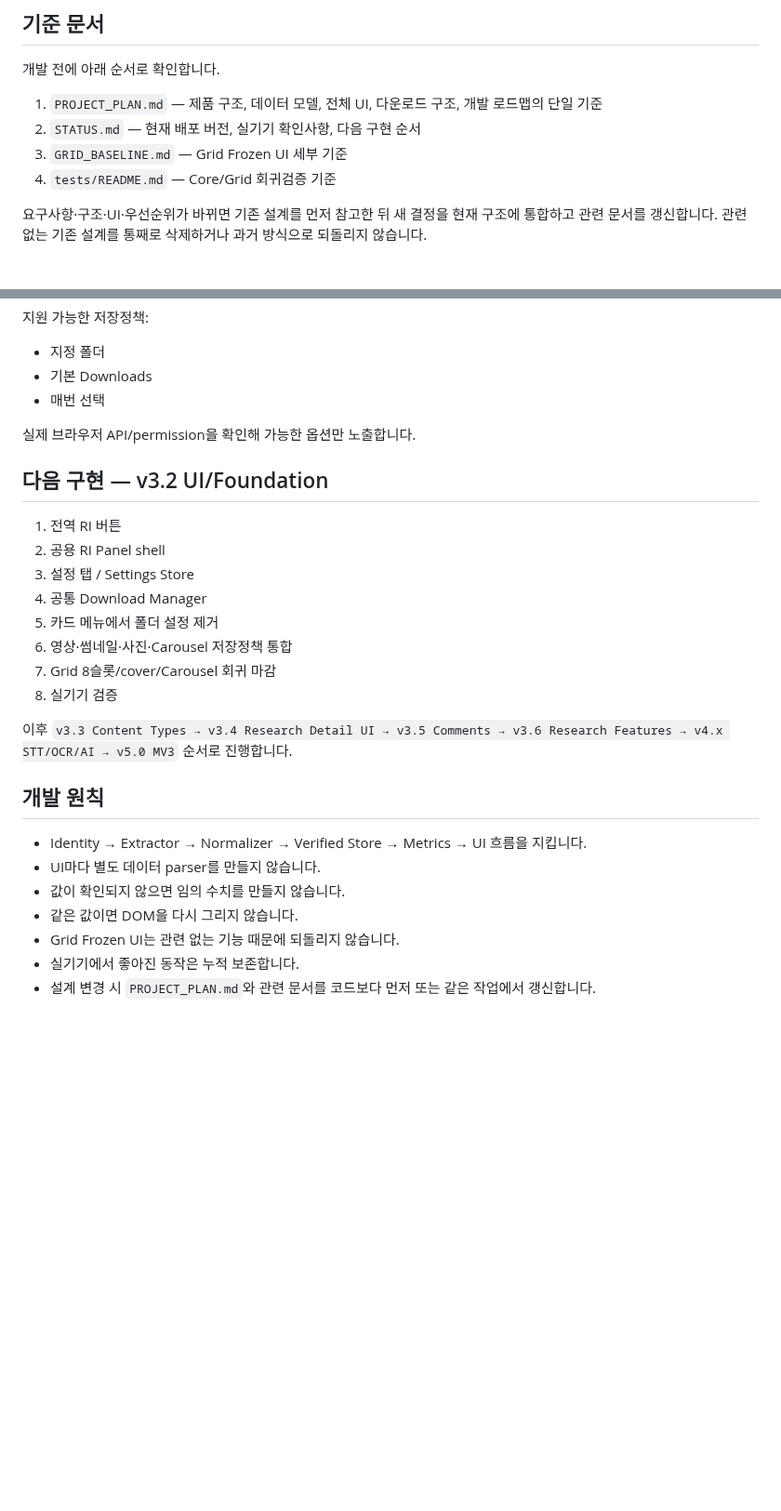
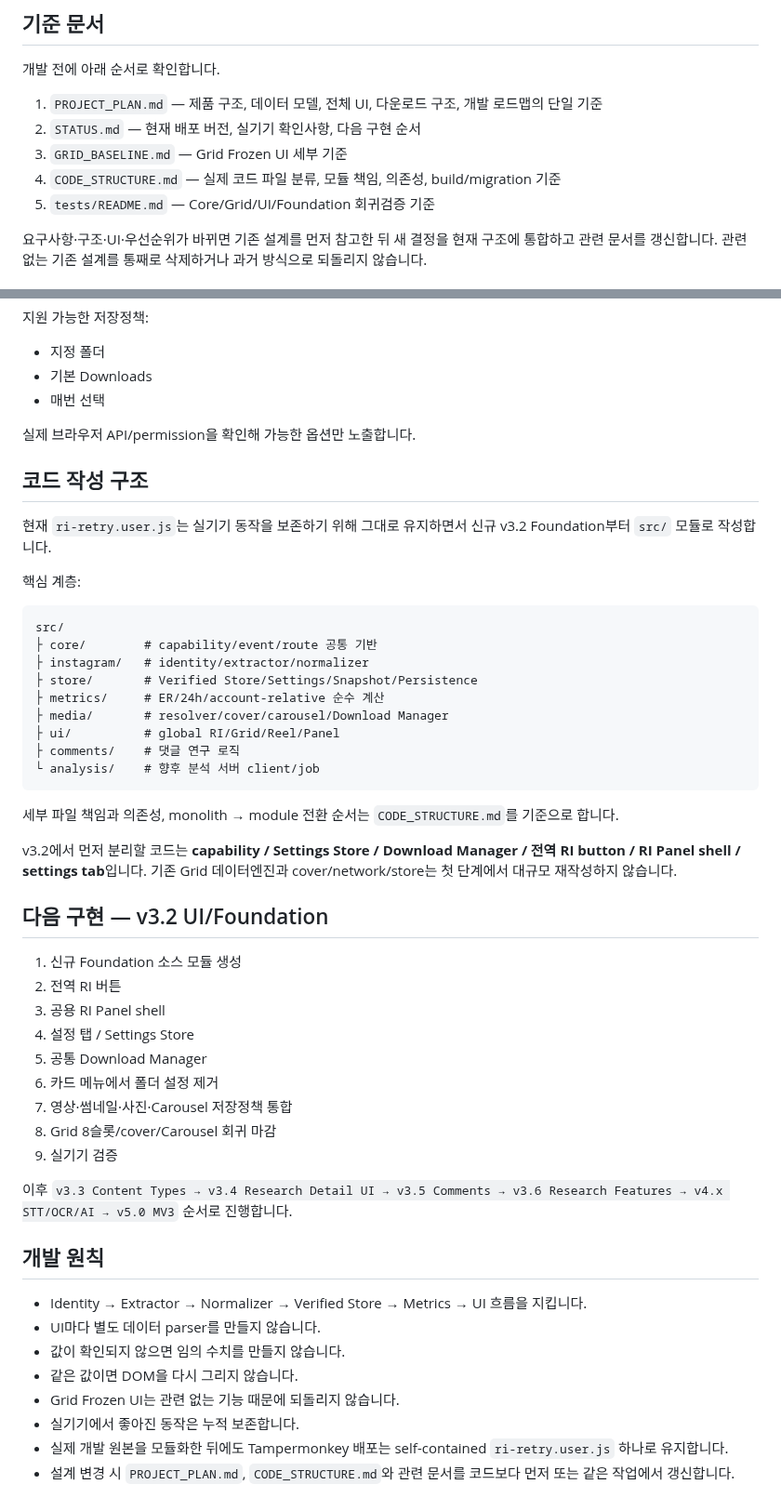
Before and after one commit to sunsee83/dev-lab, a Markdown page: reels-inspector/README.md, 2 parts joined by grey strips. Shown at 93% size. Drawn GitHub-style; blank space fills up the shorter version.

Commit message:
docs: add code structure to project references

````diff
--- a/reels-inspector/README.md
+++ b/reels-inspector/README.md
@@ -9,7 +9,8 @@ Instagram 모바일 웹에서 콘텐츠를 빠르게 조사하기 위한 Tamperm
 1. `PROJECT_PLAN.md` — 제품 구조, 데이터 모델, 전체 UI, 다운로드 구조, 개발 로드맵의 단일 기준
 2. `STATUS.md` — 현재 배포 버전, 실기기 확인사항, 다음 구현 순서
 3. `GRID_BASELINE.md` — Grid Frozen UI 세부 기준
-4. `tests/README.md` — Core/Grid 회귀검증 기준
+4. `CODE_STRUCTURE.md` — 실제 코드 파일 분류, 모듈 책임, 의존성, build/migration 기준
+5. `tests/README.md` — Core/Grid/UI/Foundation 회귀검증 기준
 
 요구사항·구조·UI·우선순위가 바뀌면 기존 설계를 먼저 참고한 뒤 새 결정을 현재 구조에 통합하고 관련 문서를 갱신합니다. 관련 없는 기존 설계를 통째로 삭제하거나 과거 방식으로 되돌리지 않습니다.
 
@@ -93,16 +94,39 @@ Grid 카드 메뉴에는 저장 위치 설정을 두지 않습니다.
 
 실제 브라우저 API/permission을 확인해 가능한 옵션만 노출합니다.
 
+## 코드 작성 구조
+
+현재 `ri-retry.user.js`는 실기기 동작을 보존하기 위해 그대로 유지하면서 신규 v3.2 Foundation부터 `src/` 모듈로 작성합니다.
+
+핵심 계층:
+
+```text
+src/
+├ core/        # capability/event/route 공통 기반
+├ instagram/   # identity/extractor/normalizer
+├ store/       # Verified Store/Settings/Snapshot/Persistence
+├ metrics/     # ER/24h/account-relative 순수 계산
+├ media/       # resolver/cover/carousel/Download Manager
+├ ui/          # global RI/Grid/Reel/Panel
+├ comments/    # 댓글 연구 로직
+└ analysis/    # 향후 분석 서버 client/job
+```
+
+세부 파일 책임과 의존성, monolith → module 전환 순서는 `CODE_STRUCTURE.md`를 기준으로 합니다.
+
+v3.2에서 먼저 분리할 코드는 **capability / Settings Store / Download Manager / 전역 RI button / RI Panel shell / settings tab**입니다. 기존 Grid 데이터엔진과 cover/network/store는 첫 단계에서 대규모 재작성하지 않습니다.
+
 ## 다음 구현 — v3.2 UI/Foundation
 
-1. 전역 RI 버튼
-2. 공용 RI Panel shell
-3. 설정 탭 / Settings Store
-4. 공통 Download Manager
-5. 카드 메뉴에서 폴더 설정 제거
-6. 영상·썸네일·사진·Carousel 저장정책 통합
-7. Grid 8슬롯/cover/Carousel 회귀 마감
-8. 실기기 검증
+1. 신규 Foundation 소스 모듈 생성
+2. 전역 RI 버튼
+3. 공용 RI Panel shell
+4. 설정 탭 / Settings Store
+5. 공통 Download Manager
+6. 카드 메뉴에서 폴더 설정 제거
+7. 영상·썸네일·사진·Carousel 저장정책 통합
+8. Grid 8슬롯/cover/Carousel 회귀 마감
+9. 실기기 검증
 
 이후 `v3.3 Content Types → v3.4 Research Detail UI → v3.5 Comments → v3.6 Research Features → v4.x STT/OCR/AI → v5.0 MV3` 순서로 진행합니다.
 
@@ -114,4 +138,5 @@ Grid 카드 메뉴에는 저장 위치 설정을 두지 않습니다.
 - 같은 값이면 DOM을 다시 그리지 않습니다.
 - Grid Frozen UI는 관련 없는 기능 때문에 되돌리지 않습니다.
 - 실기기에서 좋아진 동작은 누적 보존합니다.
-- 설계 변경 시 `PROJECT_PLAN.md`와 관련 문서를 코드보다 먼저 또는 같은 작업에서 갱신합니다.
+- 실제 개발 원본을 모듈화한 뒤에도 Tampermonkey 배포는 self-contained `ri-retry.user.js` 하나로 유지합니다.
+- 설계 변경 시 `PROJECT_PLAN.md`, `CODE_STRUCTURE.md`와 관련 문서를 코드보다 먼저 또는 같은 작업에서 갱신합니다.
````
